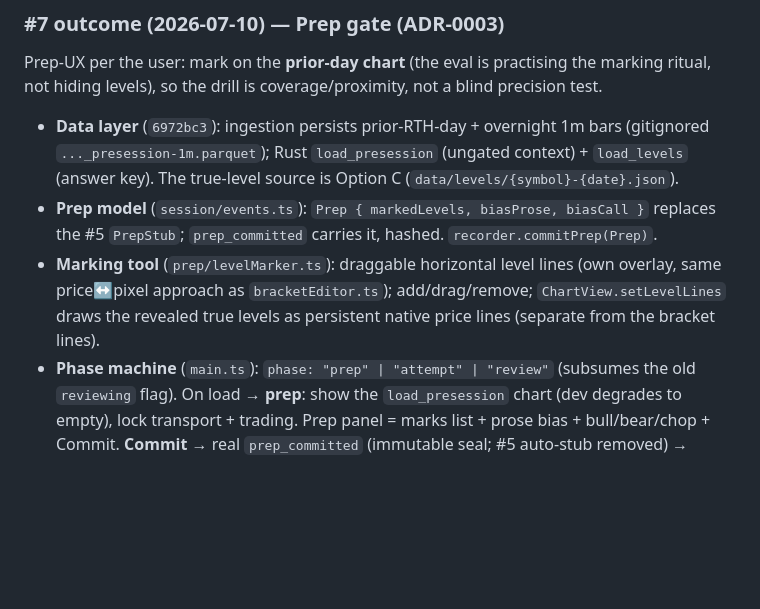
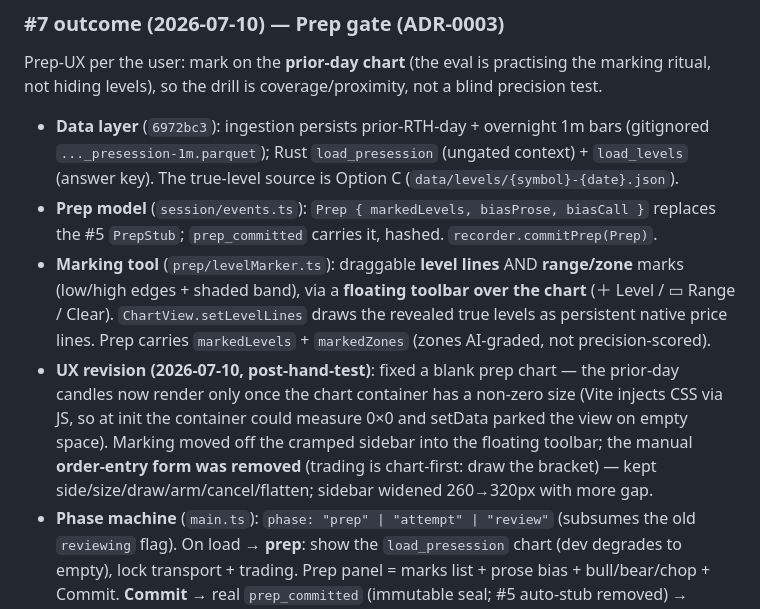
Before and after one commit to averlast/stonks, a Markdown page: docs/PROJECT-STATE.md, the part around the change. Drawn GitHub-style; blank space fills up the shorter version.

Commit message:
Docs: reflect #7 prep UX revision (floating toolbar, range tool, no order form)
Co-Authored-By: Claude Opus 4.8 <noreply@anthropic.com>
Claude-Session: https://claude.ai/code/session_01CxhGPLvP7DeGgfEjXfD6NE

```diff
--- a/docs/PROJECT-STATE.md
+++ b/docs/PROJECT-STATE.md
@@ -44,9 +44,16 @@ not hiding levels), so the drill is coverage/proximity, not a blind precision te
   key). The true-level source is Option C (`data/levels/{symbol}-{date}.json`).
 - **Prep model** (`session/events.ts`): `Prep { markedLevels, biasProse, biasCall }` replaces the
   #5 `PrepStub`; `prep_committed` carries it, hashed. `recorder.commitPrep(Prep)`.
-- **Marking tool** (`prep/levelMarker.ts`): draggable horizontal level lines (own overlay, same
-  price↔pixel approach as `bracketEditor.ts`); add/drag/remove; `ChartView.setLevelLines` draws
-  the revealed true levels as persistent native price lines (separate from the bracket lines).
+- **Marking tool** (`prep/levelMarker.ts`): draggable **level lines** AND **range/zone** marks
+  (low/high edges + shaded band), via a **floating toolbar over the chart** (＋ Level / ▭ Range /
+  Clear). `ChartView.setLevelLines` draws the revealed true levels as persistent native price
+  lines. Prep carries `markedLevels` + `markedZones` (zones AI-graded, not precision-scored).
+- **UX revision (2026-07-10, post-hand-test)**: fixed a blank prep chart — the prior-day candles
+  now render only once the chart container has a non-zero size (Vite injects CSS via JS, so at
+  init the container could measure 0×0 and setData parked the view on empty space). Marking moved
+  off the cramped sidebar into the floating toolbar; the manual **order-entry form was removed**
+  (trading is chart-first: draw the bracket) — kept side/size/draw/arm/cancel/flatten; sidebar
+  widened 260→320px with more gap.
 - **Phase machine** (`main.ts`): `phase: "prep" | "attempt" | "review"` (subsumes the old
   `reviewing` flag). On load → **prep**: show the `load_presession` chart (dev degrades to empty),
   lock transport + trading. Prep panel = marks list + prose bias + bull/bear/chop + Commit.
```
